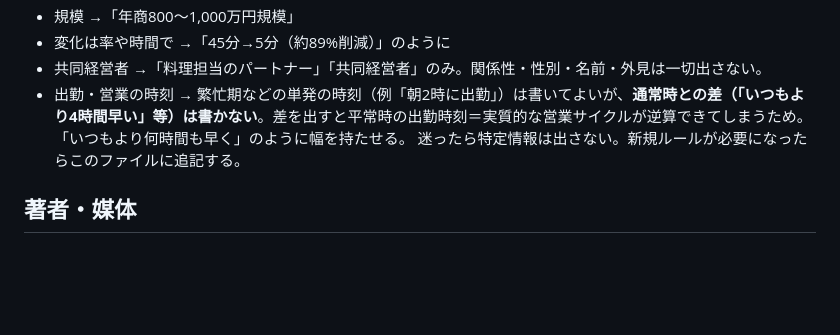
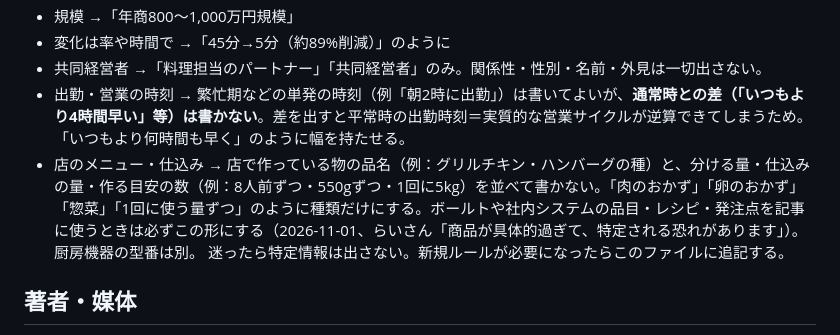
Before and after one commit to rairiu7/hikagen-techo, a Markdown page: CLAUDE.md, the part around the change. Drawn GitHub-style; blank space fills up the shorter version.

Commit message:
CLAUDE.md：店のメニューの品名と量をぼかす決まりを追加
Co-Authored-By: Claude Opus 5.5 <noreply@anthropic.com>

```diff
--- a/CLAUDE.md
+++ b/CLAUDE.md
@@ -15,6 +15,7 @@
 - 変化は率や時間で →「45分→5分（約89%削減）」のように
 - 共同経営者 →「料理担当のパートナー」「共同経営者」のみ。関係性・性別・名前・外見は一切出さない。
 - 出勤・営業の時刻 → 繁忙期などの単発の時刻（例「朝2時に出勤」）は書いてよいが、**通常時との差（「いつもより4時間早い」等）は書かない**。差を出すと平常時の出勤時刻＝実質的な営業サイクルが逆算できてしまうため。「いつもより何時間も早く」のように幅を持たせる。
+- 店のメニュー・仕込み → 店で作っている物の品名（例：グリルチキン・ハンバーグの種）と、分ける量・仕込みの量・作る目安の数（例：8人前ずつ・550gずつ・1回に5kg）を並べて書かない。「肉のおかず」「卵のおかず」「惣菜」「1回に使う量ずつ」のように種類だけにする。ボールトや社内システムの品目・レシピ・発注点を記事に使うときは必ずこの形にする（2026-11-01、らいさん「商品が具体的過ぎて、特定される恐れがあります」）。厨房機器の型番は別。
 迷ったら特定情報は出さない。新規ルールが必要になったらこのファイルに追記する。
 
 ## 著者・媒体
```
